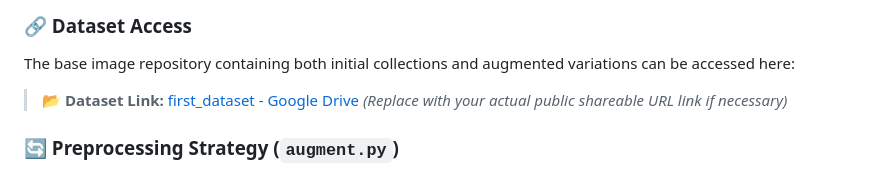
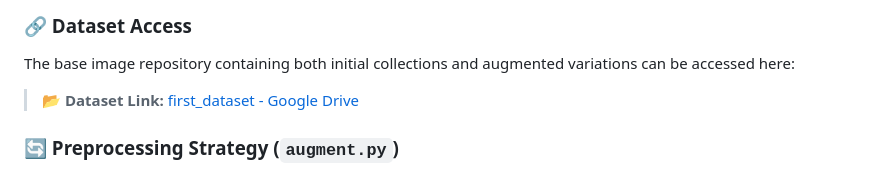
Before and after one commit to 3itaj3il/Libyan-Currency-Denominations-Recognition-for-The-Visually-Impaired, a Markdown page: README.md, the part around the change. GitHub-like rendering.

```diff
--- a/README.md
+++ b/README.md
@@ -47,7 +47,7 @@ An end-to-end Assistive Technology application that leverages Artificial Intelli
 
 The base image repository containing both initial collections and augmented variations can be accessed here:
 
-> 📂 **Dataset Link:** [first_dataset - Google Drive](https://www.google.com/search?q=https://drive.google.com/drive/folders/170gL6wV_2i2oD9P1vWl-F8f9-e_R2jM9%3Fusp%3Dsharing) *(Replace with your actual public shareable URL link if necessary)*
+> 📂 **Dataset Link:** [first_dataset - Google Drive](https://www.google.com/search?q=https://drive.google.com/drive/folders/170gL6wV_2i2oD9P1vWl-F8f9-e_R2jM9%3Fusp%3Dsharing)
 
 ### 🔄 Preprocessing Strategy (`augment.py`)
 
```
